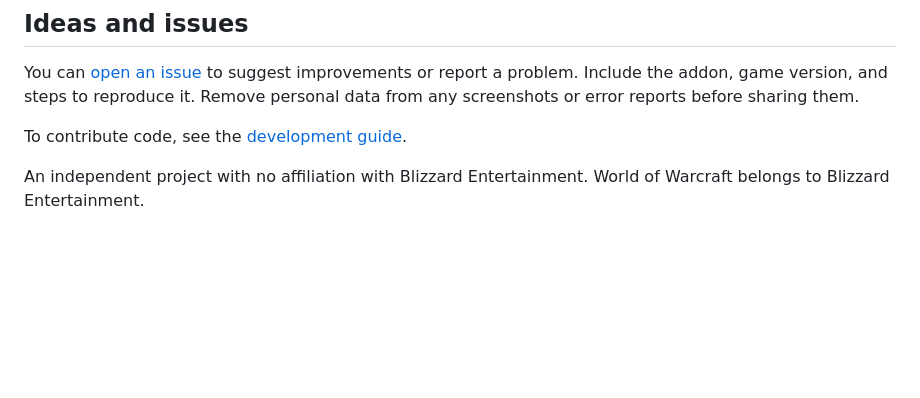
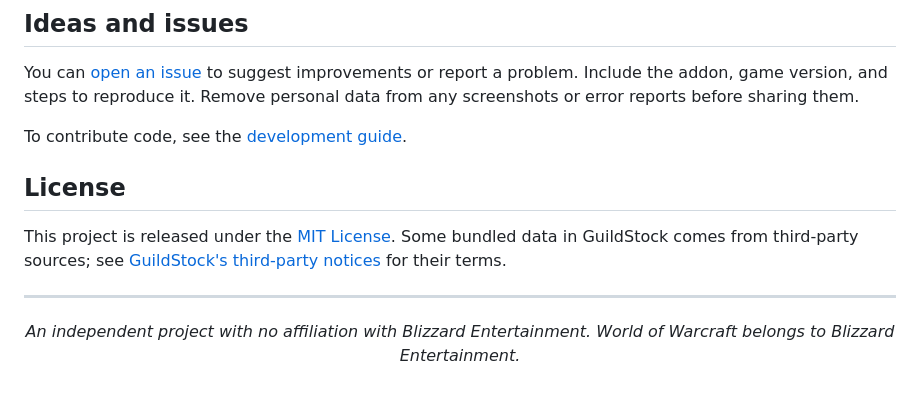
Before and after one commit to luisjedev/wow-forever-addons, a Markdown page: README.md, the part around one of its changes. Rendered like a GitHub page; blank space fills up the shorter version.

```diff
--- a/README.md
+++ b/README.md
@@ -53,4 +149,10 @@ You can [open an issue](https://github.com/luisjedev/wow-forever-addons/issues/n
 
 To contribute code, see the [development guide](docs/DEVELOPMENT.md).
 
-An independent project with no affiliation with Blizzard Entertainment. World of Warcraft belongs to Blizzard Entertainment.
+## License
+
+This project is released under the [MIT License](LICENSE). Some bundled data in GuildStock comes from third-party sources; see [GuildStock's third-party notices](GuildStock/THIRD_PARTY_NOTICES.md) for their terms.
+
+---
+
+<p align="center"><em>An independent project with no affiliation with Blizzard Entertainment. World of Warcraft belongs to Blizzard Entertainment.</em></p>
```
Also changed, not shown: other parts of README.md (+109 -13 lines), docs/images/guildstock-inventory.png (added), docs/images/guildstock-materials.png (added), 1 other file.
